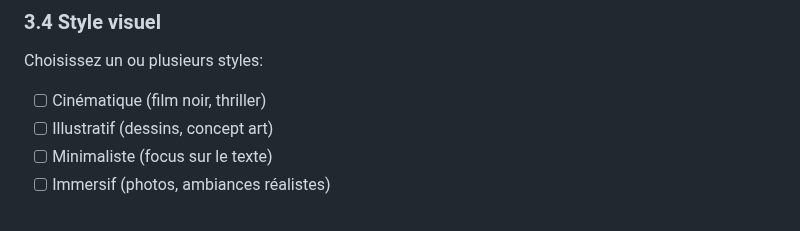
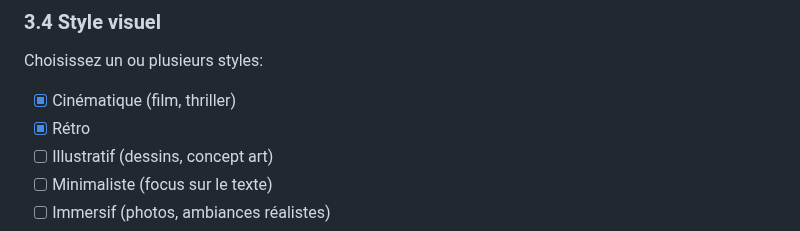
Before and after one commit to mathieuwillett/projet_final_web, a Markdown page: cahier_charges_chemin.md, the part around the change. Rendered like a GitHub page.

```diff
--- a/cahier_charges_chemin.md
+++ b/cahier_charges_chemin.md
@@ -202,7 +202,8 @@ Insérez ici 3-5 images d'inspiration (ou liens):
 
 Choisissez un ou plusieurs styles:
 
-- [ ] Cinématique (film noir, thriller)
+- [x] Cinématique (film, thriller)
+- [x] Rétro
 - [ ] Illustratif (dessins, concept art)
 - [ ] Minimaliste (focus sur le texte)
 - [ ] Immersif (photos, ambiances réalistes)
```
